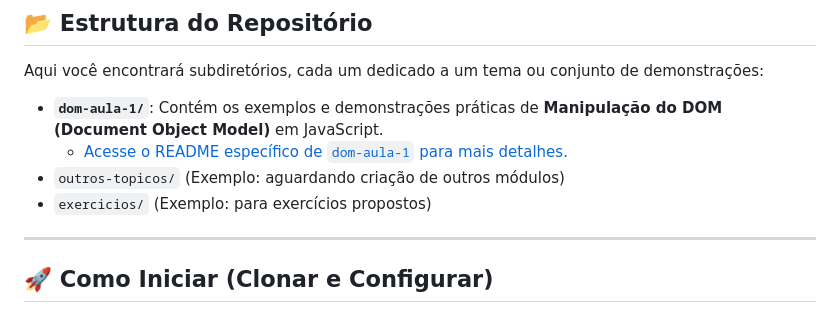
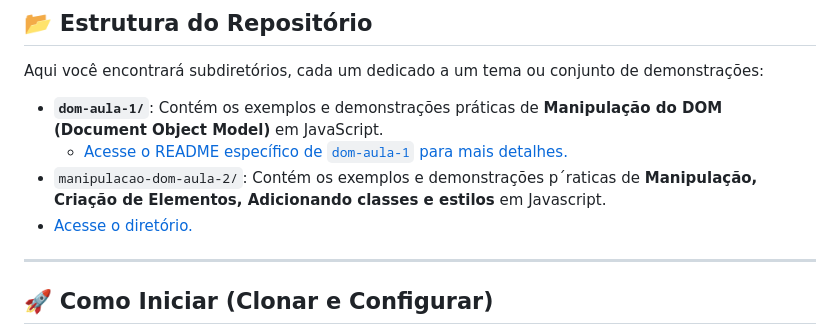
Before and after one commit to FuturoDEV-Joinville-V4/lab365-m1s05-dom-demonstracoes, a Markdown page: README.md, the part around the change. Drawn GitHub-style.

Commit message:
doc: Incluindo descrição da aula 2

```diff
--- a/README.md
+++ b/README.md
@@ -12,8 +12,8 @@ Aqui você encontrará subdiretórios, cada um dedicado a um tema ou conjunto de
 
 - **`dom-aula-1/`**: Contém os exemplos e demonstrações práticas de **Manipulação do DOM (Document Object Model)** em JavaScript.
   - [Acesse o README específico de `dom-aula-1` para mais detalhes.](dom-aula-1/README.md)
-- `outros-topicos/` (Exemplo: aguardando criação de outros módulos)
-- `exercicios/` (Exemplo: para exercícios propostos)
+- `manipulacao-dom-aula-2/`: Contém os exemplos e demonstrações p´raticas de **Manipulação, Criação de Elementos, Adicionando classes e estilos** em Javascript.
+- [Acesse o diretório.](manipulacao-dom-aula-2/)
 
 ---
 
```
